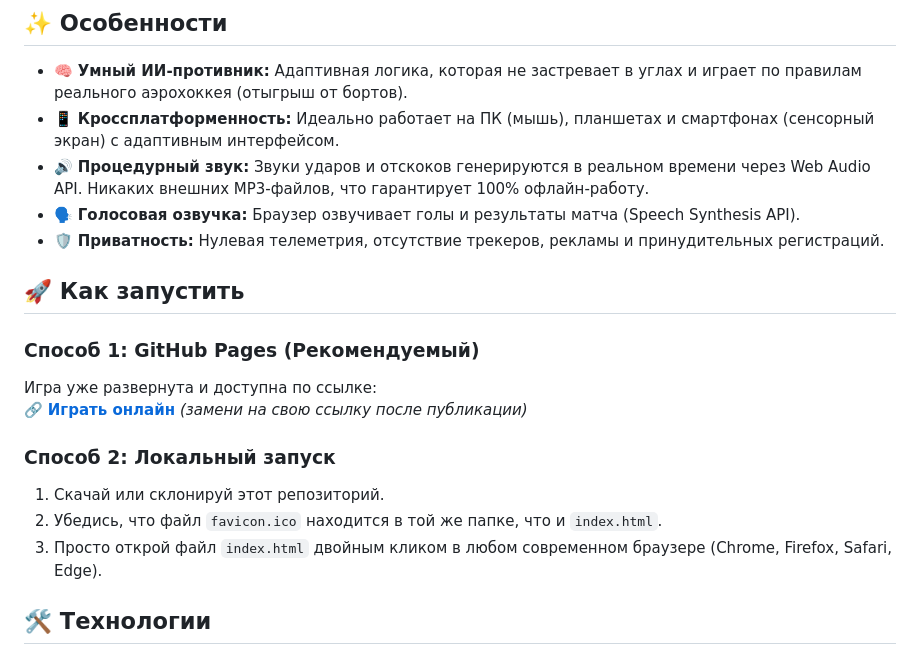
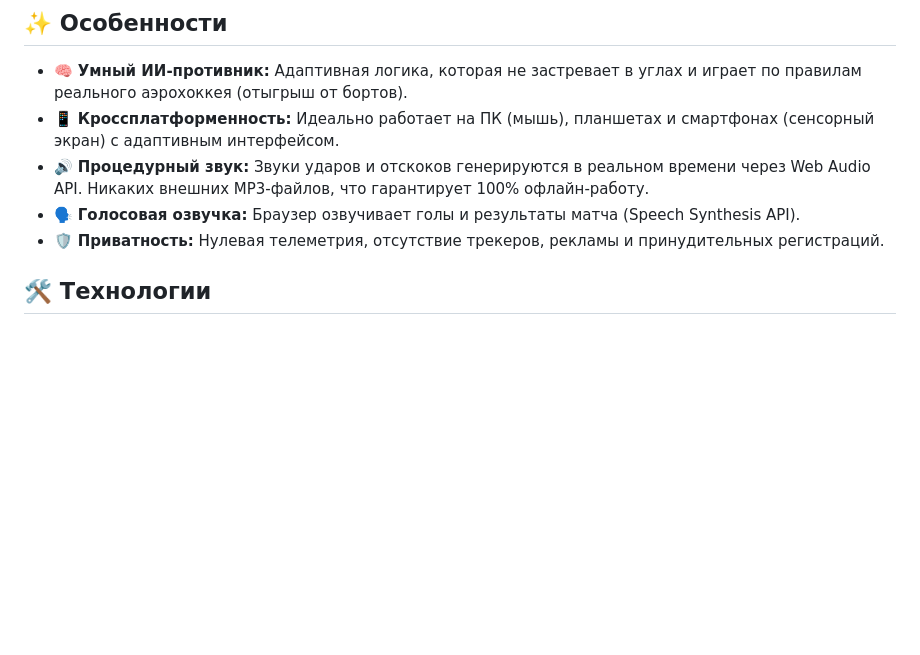
Before and after one commit to ancf-hue/anti-ai-table-hockey, a Markdown page: README.md, the part around the change. GitHub-like rendering; blank space fills up the shorter version.

```diff
--- a/README.md
+++ b/README.md
@@ -28,16 +28,7 @@
 - 🗣️ **Голосовая озвучка:** Браузер озвучивает голы и результаты матча (Speech Synthesis API).
 - 🛡️ **Приватность:** Нулевая телеметрия, отсутствие трекеров, рекламы и принудительных регистраций.
 
-## 🚀 Как запустить
 
-### Способ 1: GitHub Pages (Рекомендуемый)
-Игра уже развернута и доступна по ссылке:
-🔗 **[Играть онлайн](https://твой-логин.github.io/anti-ai-table-hockey/)** *(замени на свою ссылку после публикации)*
-
-### Способ 2: Локальный запуск
-1. Скачай или склонируй этот репозиторий.
-2. Убедись, что файл `favicon.ico` находится в той же папке, что и `index.html`.
-3. Просто открой файл `index.html` двойным кликом в любом современном браузере (Chrome, Firefox, Safari, Edge).
 
 ## 🛠️ Технологии
 
```
